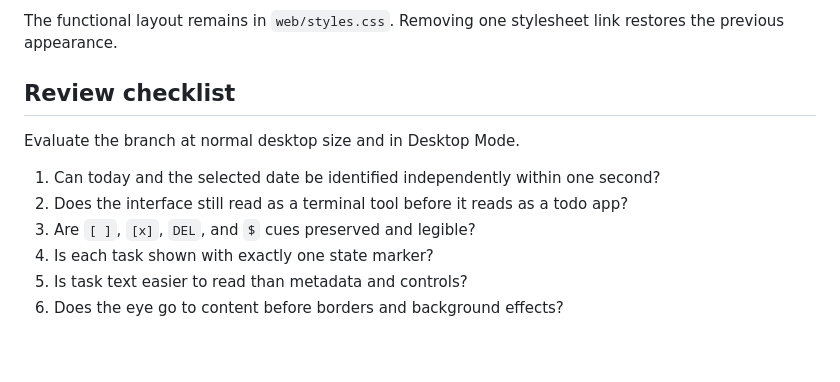
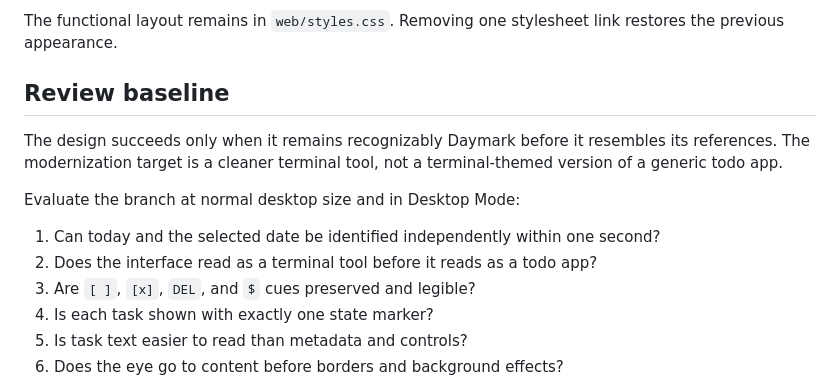
Before and after one commit to sngmng6506/calendar-memo, a Markdown page: docs/DESIGN_DIRECTION.md, the part around the change. Drawn GitHub-style; blank space fills up the shorter version.

Commit message:
docs: make terminal identity the review baseline
Why:
- The visual review checklist should judge refinements against Daymark's established terminal character instead of treating generic modern-app conventions as the default.

Decision:
- Reframe review language around preserving bracket markers, monospace typography, angular controls, command prefixes, and instrumentation texture while modernizing only clarity and hierarchy.

```diff
--- a/docs/DESIGN_DIRECTION.md
+++ b/docs/DESIGN_DIRECTION.md
@@ -109,12 +109,14 @@ The `web/calm-terminal.css` layer changes presentation only:
 
 The functional layout remains in `web/styles.css`. Removing one stylesheet link restores the previous appearance.
 
-## Review checklist
+## Review baseline
 
-Evaluate the branch at normal desktop size and in Desktop Mode.
+The design succeeds only when it remains recognizably Daymark before it resembles its references. The modernization target is a cleaner terminal tool, not a terminal-themed version of a generic todo app.
+
+Evaluate the branch at normal desktop size and in Desktop Mode:
 
 1. Can today and the selected date be identified independently within one second?
-2. Does the interface still read as a terminal tool before it reads as a todo app?
+2. Does the interface read as a terminal tool before it reads as a todo app?
 3. Are `[ ]`, `[x]`, `DEL`, and `$` cues preserved and legible?
 4. Is each task shown with exactly one state marker?
 5. Is task text easier to read than metadata and controls?
```
